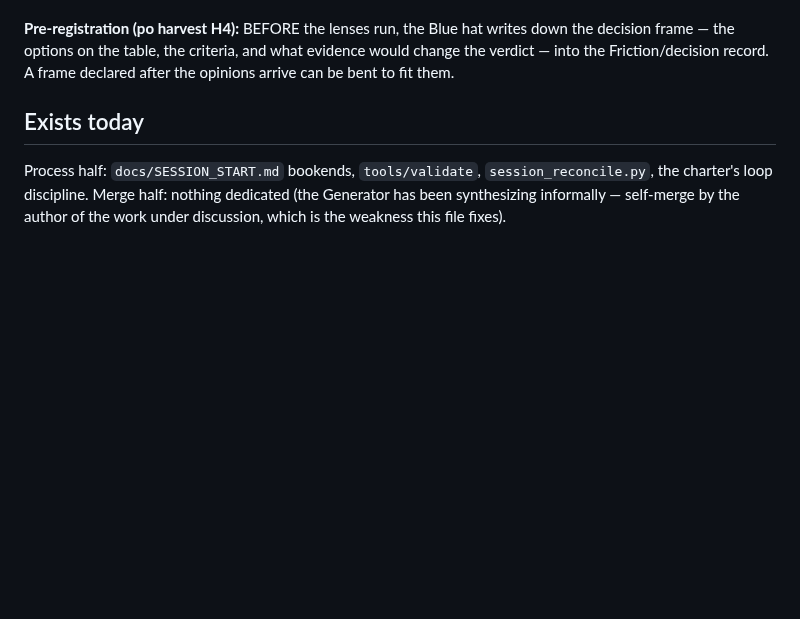
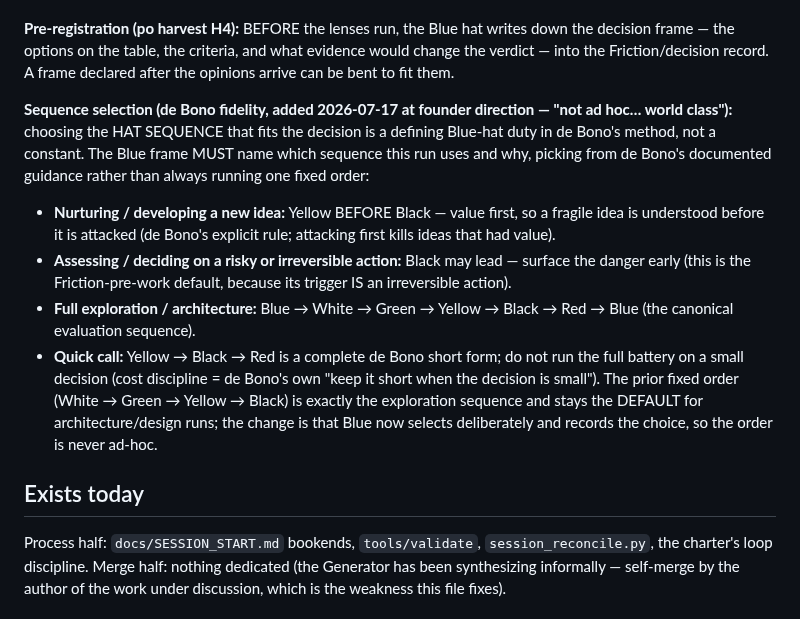
Before and after one commit to schubertsean-ui/onelive, a Markdown page: docs/hats/blue.md, the part around the change. Rendered like a GitHub page; blank space fills up the shorter version.

```diff
--- a/docs/hats/blue.md
+++ b/docs/hats/blue.md
@@ -29,6 +29,28 @@ named (the charter's communication rules bind this output directly).
 writes down the decision frame — the options on the table, the criteria,
 and what evidence would change the verdict — into the Friction/decision
 record. A frame declared after the opinions arrive can be bent to fit them.
+
+**Sequence selection (de Bono fidelity, added 2026-07-17 at founder
+direction — "not ad hoc… world class"):** choosing the HAT SEQUENCE that
+fits the decision is a defining Blue-hat duty in de Bono's method, not a
+constant. The Blue frame MUST name which sequence this run uses and why,
+picking from de Bono's documented guidance rather than always running one
+fixed order:
+- **Nurturing / developing a new idea:** Yellow BEFORE Black — value first,
+  so a fragile idea is understood before it is attacked (de Bono's explicit
+  rule; attacking first kills ideas that had value).
+- **Assessing / deciding on a risky or irreversible action:** Black may lead
+  — surface the danger early (this is the Friction-pre-work default, because
+  its trigger IS an irreversible action).
+- **Full exploration / architecture:** Blue → White → Green → Yellow → Black
+  → Red → Blue (the canonical evaluation sequence).
+- **Quick call:** Yellow → Black → Red is a complete de Bono short form; do
+  not run the full battery on a small decision (cost discipline = de Bono's
+  own "keep it short when the decision is small").
+The prior fixed order (White → Green → Yellow → Black) is exactly the
+exploration sequence and stays the DEFAULT for architecture/design runs; the
+change is that Blue now selects deliberately and records the choice, so the
+order is never ad-hoc.
 
 ## Exists today
 
```
Also changed, not shown: TODOS.md (+1 -0 lines), docs/hats/README.md (+53 -0 lines).
